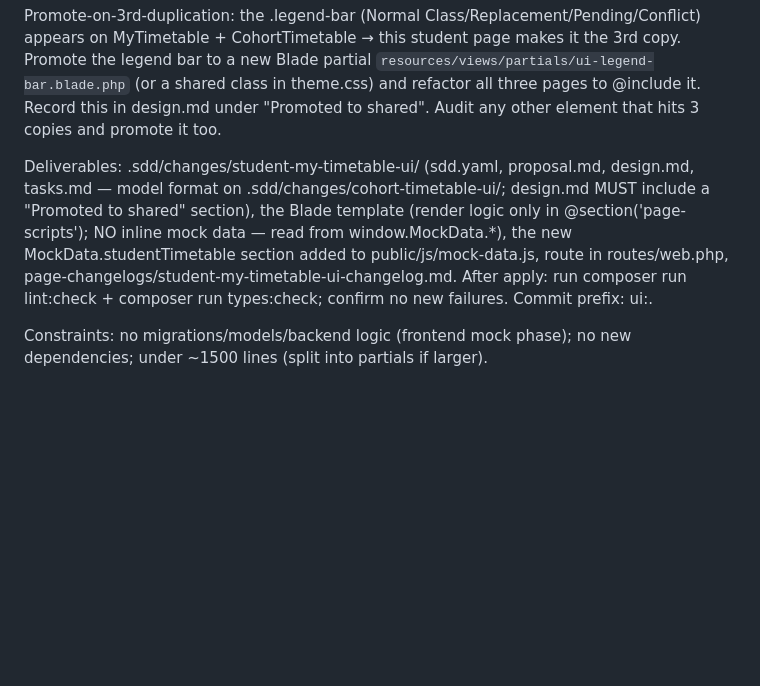
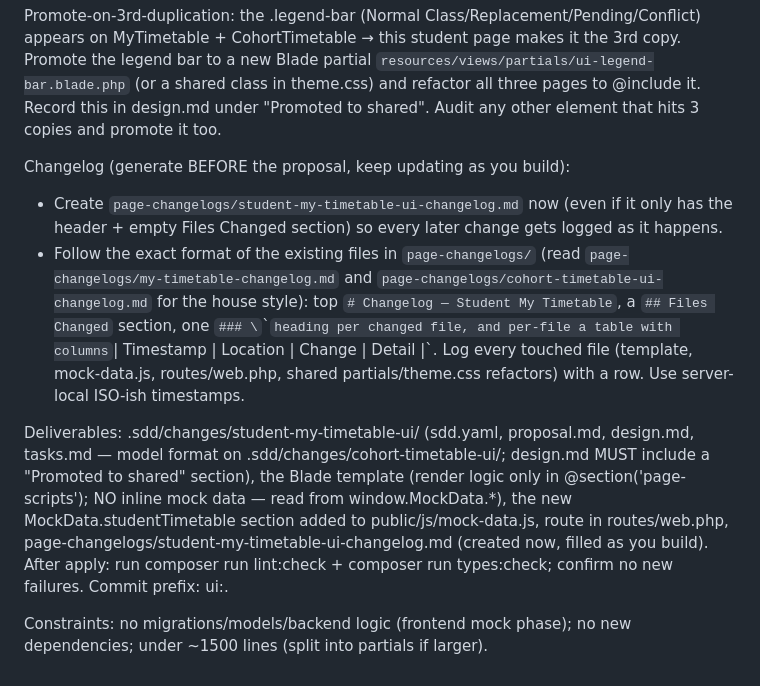
Before and after one commit to FjingXR/class-replacement-system, a Markdown page: prompts/run-student-my-timetable.md, the part around the change. Rendered like a GitHub page; blank space fills up the shorter version.

```diff
--- a/prompts/run-student-my-timetable.md
+++ b/prompts/run-student-my-timetable.md
@@ -39,6 +39,10 @@ Remove/change:
 
 Promote-on-3rd-duplication: the .legend-bar (Normal Class/Replacement/Pending/Conflict) appears on MyTimetable + CohortTimetable → this student page makes it the 3rd copy. Promote the legend bar to a new Blade partial `resources/views/partials/ui-legend-bar.blade.php` (or a shared class in theme.css) and refactor all three pages to @include it. Record this in design.md under "Promoted to shared". Audit any other element that hits 3 copies and promote it too.
 
-Deliverables: .sdd/changes/student-my-timetable-ui/ (sdd.yaml, proposal.md, design.md, tasks.md — model format on .sdd/changes/cohort-timetable-ui/; design.md MUST include a "Promoted to shared" section), the Blade template (render logic only in @section('page-scripts'); NO inline mock data — read from window.MockData.*), the new MockData.studentTimetable section added to public/js/mock-data.js, route in routes/web.php, page-changelogs/student-my-timetable-ui-changelog.md. After apply: run composer run lint:check + composer run types:check; confirm no new failures. Commit prefix: ui:.
+Changelog (generate BEFORE the proposal, keep updating as you build):
+- Create `page-changelogs/student-my-timetable-ui-changelog.md` now (even if it only has the header + empty Files Changed section) so every later change gets logged as it happens.
+- Follow the exact format of the existing files in `page-changelogs/` (read `page-changelogs/my-timetable-changelog.md` and `page-changelogs/cohort-timetable-ui-changelog.md` for the house style): top `# Changelog — Student My Timetable`, a `## Files Changed` section, one `### \`<file path>\`` heading per changed file, and per-file a table with columns `| Timestamp | Location | Change | Detail |`. Log every touched file (template, mock-data.js, routes/web.php, shared partials/theme.css refactors) with a row. Use server-local ISO-ish timestamps.
+
+Deliverables: .sdd/changes/student-my-timetable-ui/ (sdd.yaml, proposal.md, design.md, tasks.md — model format on .sdd/changes/cohort-timetable-ui/; design.md MUST include a "Promoted to shared" section), the Blade template (render logic only in @section('page-scripts'); NO inline mock data — read from window.MockData.*), the new MockData.studentTimetable section added to public/js/mock-data.js, route in routes/web.php, page-changelogs/student-my-timetable-ui-changelog.md (created now, filled as you build). After apply: run composer run lint:check + composer run types:check; confirm no new failures. Commit prefix: ui:.
 
 Constraints: no migrations/models/backend logic (frontend mock phase); no new dependencies; under ~1500 lines (split into partials if larger).
```
Also changed, not shown: prompts/sdd-propose-template.md (+6 -2 lines), prompts/sdd-propose-ui-page.md (+1 -1 lines).
